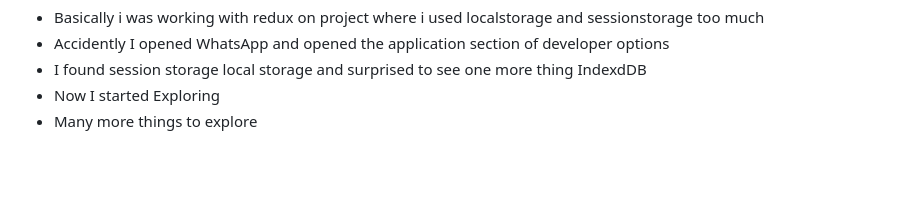
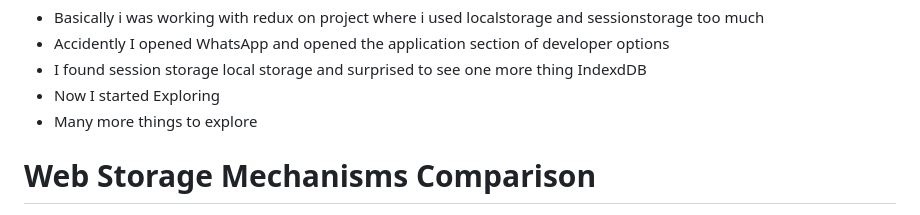
Before and after one commit to shubham21155102/IndexedDB-, a Markdown page: Readme.md, the part around one of its changes. Drawn GitHub-style; blank space fills up the shorter version.

```diff
--- a/Readme.md
+++ b/Readme.md
@@ -5,4 +5,5 @@
 - I found session storage local storage and surprised to see one more thing IndexdDB
 - Now I started Exploring
 - Many more things to explore
+# Web Storage Mechanisms Comparison
 
```
Also changed, not shown: other parts of Readme.md (+8 -120 lines).
